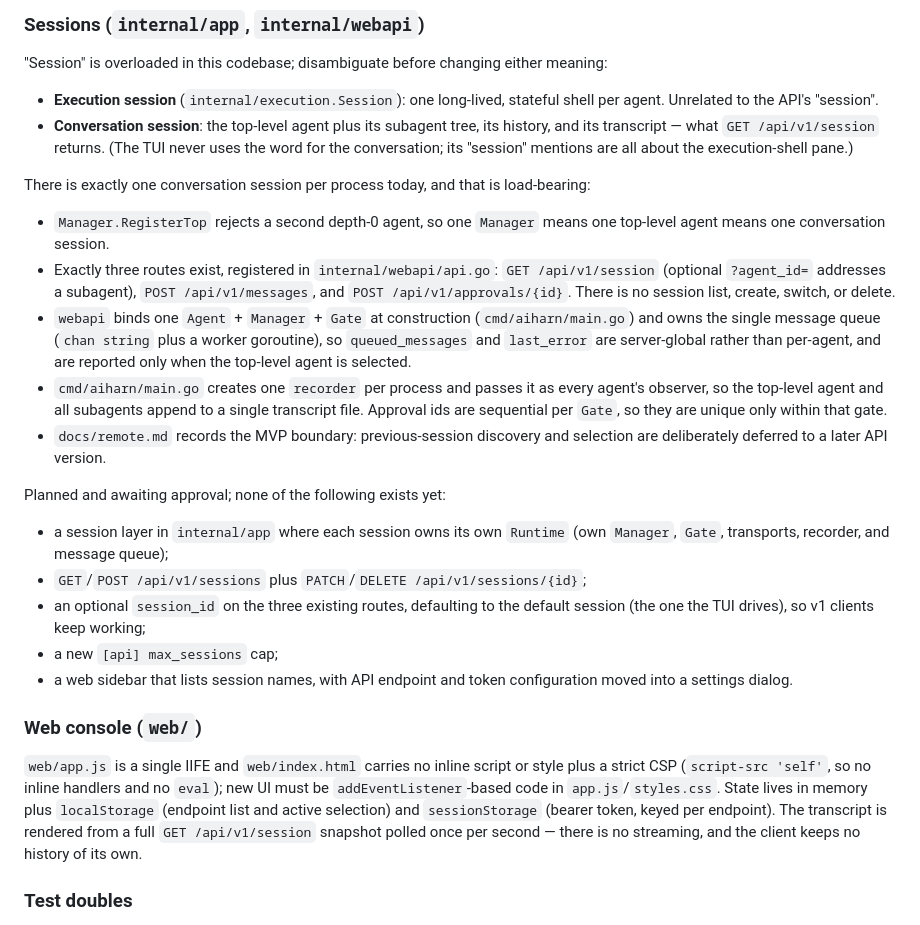
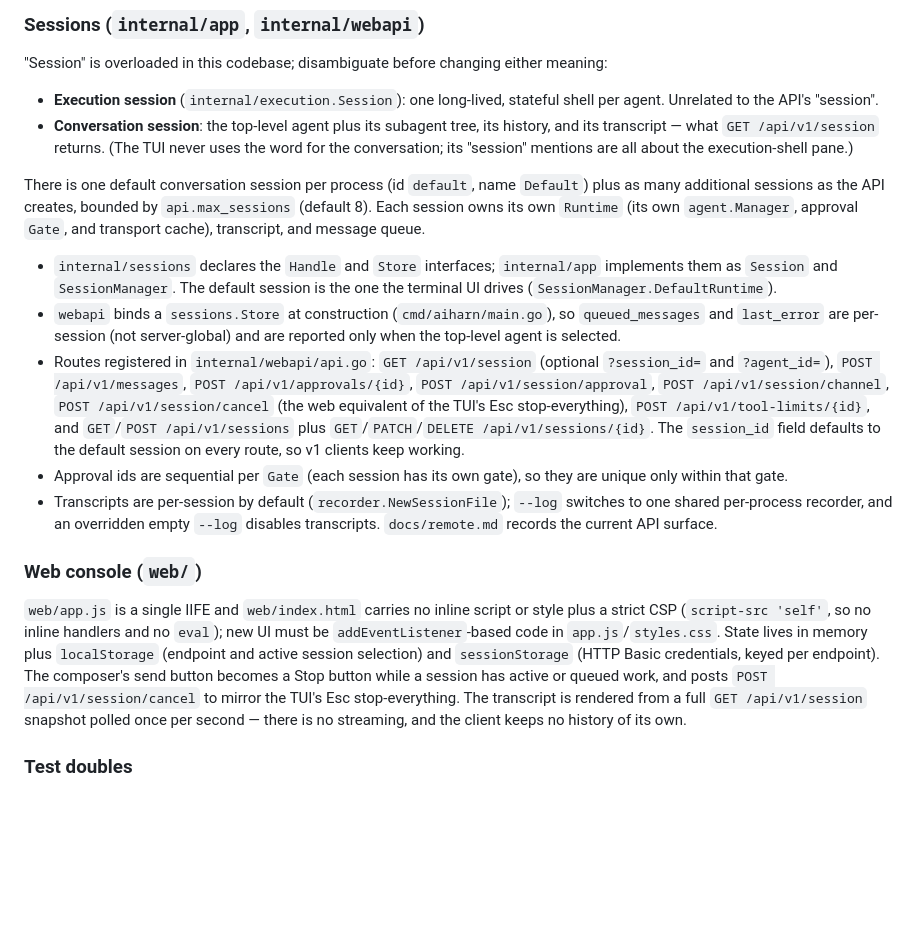
Before and after one commit to dmonizer/aiharn, a Markdown page: AGENTS.md, the part around the change. GitHub-like rendering; blank space fills up the shorter version.

Commit message:
docs: correct stale session/API notes in AGENTS.md

```diff
--- a/AGENTS.md
+++ b/AGENTS.md
@@ -110,47 +110,44 @@ meaning:
   never uses the word for the conversation; its "session" mentions are all about
   the execution-shell pane.)
 
-There is exactly one conversation session per process today, and that is
-load-bearing:
+There is one default conversation session per process (id `default`, name
+`Default`) plus as many additional sessions as the API creates, bounded by
+`api.max_sessions` (default 8). Each session owns its own `Runtime` (its own
+`agent.Manager`, approval `Gate`, and transport cache), transcript, and message
+queue.
 
-- `Manager.RegisterTop` rejects a second depth-0 agent, so one `Manager` means
-  one top-level agent means one conversation session.
-- Exactly three routes exist, registered in `internal/webapi/api.go`: `GET
-  /api/v1/session` (optional `?agent_id=` addresses a subagent), `POST
-  /api/v1/messages`, and `POST /api/v1/approvals/{id}`. There is no session
-  list, create, switch, or delete.
-- `webapi` binds one `Agent` + `Manager` + `Gate` at construction
-  (`cmd/aiharn/main.go`) and owns the single message queue (`chan string` plus a
-  worker goroutine), so `queued_messages` and `last_error` are server-global
-  rather than per-agent, and are reported only when the top-level agent is
-  selected.
-- `cmd/aiharn/main.go` creates one `recorder` per process and passes it as every
-  agent's observer, so the top-level agent and all subagents append to a single
-  transcript file. Approval ids are sequential per `Gate`, so they are unique
-  only within that gate.
-- `docs/remote.md` records the MVP boundary: previous-session discovery and
-  selection are deliberately deferred to a later API version.
-
-Planned and awaiting approval; none of the following exists yet:
-
-- a session layer in `internal/app` where each session owns its own `Runtime`
-  (own `Manager`, `Gate`, transports, recorder, and message queue);
-- `GET`/`POST /api/v1/sessions` plus `PATCH`/`DELETE /api/v1/sessions/{id}`;
-- an optional `session_id` on the three existing routes, defaulting to the
-  default session (the one the TUI drives), so v1 clients keep working;
-- a new `[api] max_sessions` cap;
-- a web sidebar that lists session names, with API endpoint and token
-  configuration moved into a settings dialog.
+- `internal/sessions` declares the `Handle` and `Store` interfaces;
+  `internal/app` implements them as `Session` and `SessionManager`. The default
+  session is the one the terminal UI drives (`SessionManager.DefaultRuntime`).
+- `webapi` binds a `sessions.Store` at construction (`cmd/aiharn/main.go`), so
+  `queued_messages` and `last_error` are per-session (not server-global) and are
+  reported only when the top-level agent is selected.
+- Routes registered in `internal/webapi/api.go`: `GET /api/v1/session` (optional
+  `?session_id=` and `?agent_id=`), `POST /api/v1/messages`,
+  `POST /api/v1/approvals/{id}`, `POST /api/v1/session/approval`,
+  `POST /api/v1/session/channel`, `POST /api/v1/session/cancel` (the web
+  equivalent of the TUI's Esc stop-everything), `POST /api/v1/tool-limits/{id}`,
+  and `GET`/`POST /api/v1/sessions` plus `GET`/`PATCH`/`DELETE
+  /api/v1/sessions/{id}`. The `session_id` field defaults to the default session
+  on every route, so v1 clients keep working.
+- Approval ids are sequential per `Gate` (each session has its own gate), so
+  they are unique only within that gate.
+- Transcripts are per-session by default (`recorder.NewSessionFile`); `--log`
+  switches to one shared per-process recorder, and an overridden empty `--log`
+  disables transcripts. `docs/remote.md` records the current API surface.
 
 ### Web console (`web/`)
 
 `web/app.js` is a single IIFE and `web/index.html` carries no inline script or
 style plus a strict CSP (`script-src 'self'`, so no inline handlers and no
 `eval`); new UI must be `addEventListener`-based code in `app.js`/`styles.css`.
-State lives in memory plus `localStorage` (endpoint list and active selection)
-and `sessionStorage` (bearer token, keyed per endpoint). The transcript is
-rendered from a full `GET /api/v1/session` snapshot polled once per second —
-there is no streaming, and the client keeps no history of its own.
+State lives in memory plus `localStorage` (endpoint and active session
+selection) and `sessionStorage` (HTTP Basic credentials, keyed per endpoint).
+The composer's send button becomes a Stop button while a session has active or
+queued work, and posts `POST /api/v1/session/cancel` to mirror the TUI's Esc
+stop-everything. The transcript is rendered from a full `GET /api/v1/session`
+snapshot polled once per second — there is no streaming, and the client keeps no
+history of its own.
 
 ### Test doubles
 
```
